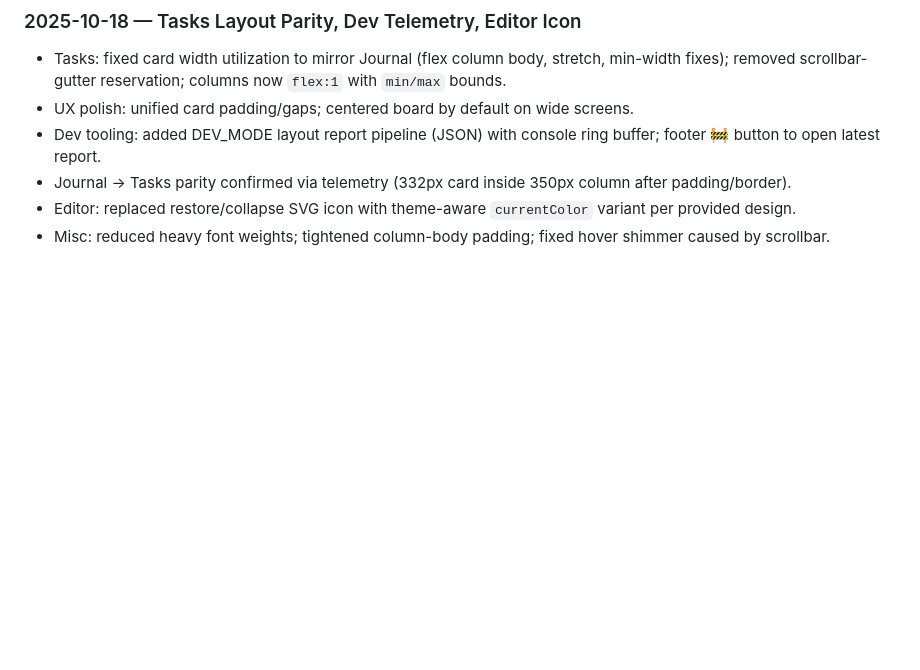
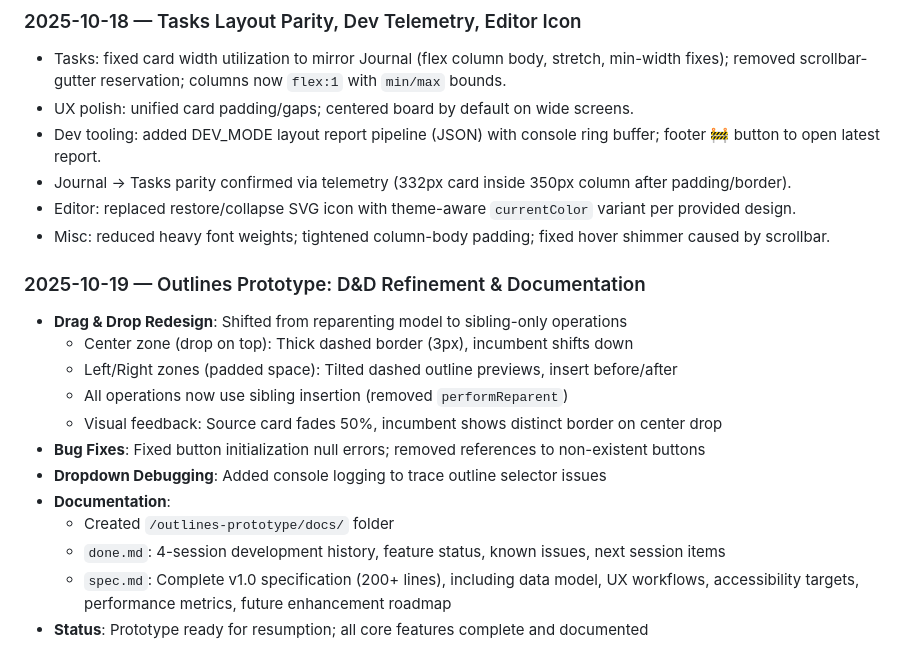
Before and after one commit to alxgz1z/mydayhub-app, a Markdown page: incs/meta/done.md, the part around the change. GitHub-like rendering; blank space fills up the shorter version.

Commit message:
✅ Checkpoint: MyDayHub project with Outlines Prototype v1.0
Main Project (MyDayHub):
- Version: Tamarindo 8.4 (Voice Transcription Complete)
- Core: Tasks + Journal views with real-time updates
- Security: Zero-knowledge hybrid encryption (AES-256-GCM)
- Features: Calendar overlay, Mission Focus chart, user guide, voice recording
- All main features stable and production-ready

Outlines Prototype (NEW):
- Location: /outlines-prototype/ subdirectory
- Status: v1.0 - Ready for resumption in next session
- Type: Standalone hierarchical outliner (research aid)
- Inspiration: Roam Research/Obsidian with vertical indentation layout

Prototype Features:
✅ Hierarchical tree structure (unlimited depth)
✅ Multiple root nodes with independent state
✅ Full node operations (add, edit, delete, promote, demote, reorder)
✅ Inline title editing (click-to-edit)
✅ Keyboard navigation (TAB/SHIFT+TAB with Pac-Man wrapping)
✅ Drag & drop with 3-zone visual feedback system (refined this session)
✅ Toolbar controls (Expand/Collapse/Home, depth-aware level controls)
✅ Outline selector dropdown with CRUD
✅ localStorage persistence (no backend required)
✅ Theme integration (inherits MyDayHub colors/themes)
✅ DEV_MODE hierarchical labeling (A, A1, A1A, etc.)
✅ Complete documentation (done.md + spec.md in docs/)

Latest Work (Session 4 - 2025-10-19):
- Redesigned drag & drop from reparenting to sibling-only model
- Center drop: Incumbent shifts down (thick dashed border feedback)
- Left/Right drops: Insert before/after (tilted dashed outline previews)
- Fixed button initialization errors
- Created comprehensive documentation for future resumption

Next Session:
- Test drag & drop with complex hierarchies
- Consider export/import features
- Evaluate search implementation
- Plan MyDayHub main app integration

All files committed and ready for next development session.

```diff
--- a/incs/meta/done.md
+++ b/incs/meta/done.md
@@ -187,3 +187,17 @@ Order: chronological (newest at bottom)
 - Journal → Tasks parity confirmed via telemetry (332px card inside 350px column after padding/border).
 - Editor: replaced restore/collapse SVG icon with theme-aware `currentColor` variant per provided design.
 - Misc: reduced heavy font weights; tightened column-body padding; fixed hover shimmer caused by scrollbar.
+
+### 2025-10-19 — Outlines Prototype: D&D Refinement & Documentation
+- **Drag & Drop Redesign**: Shifted from reparenting model to sibling-only operations
+  - Center zone (drop on top): Thick dashed border (3px), incumbent shifts down
+  - Left/Right zones (padded space): Tilted dashed outline previews, insert before/after
+  - All operations now use sibling insertion (removed `performReparent`)
+  - Visual feedback: Source card fades 50%, incumbent shows distinct border on center drop
+- **Bug Fixes**: Fixed button initialization null errors; removed references to non-existent buttons
+- **Dropdown Debugging**: Added console logging to trace outline selector issues
+- **Documentation**:
+  - Created `/outlines-prototype/docs/` folder
+  - `done.md`: 4-session development history, feature status, known issues, next session items
+  - `spec.md`: Complete v1.0 specification (200+ lines), including data model, UX workflows, accessibility targets, performance metrics, future enhancement roadmap
+- **Status**: Prototype ready for resumption; all core features complete and documented
```
